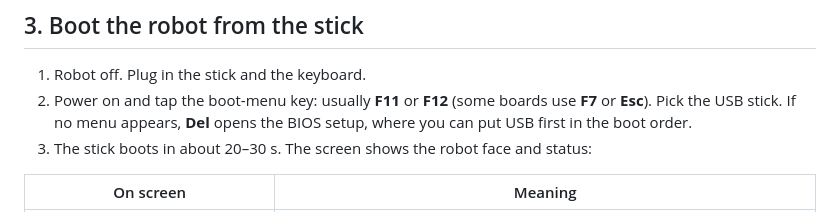
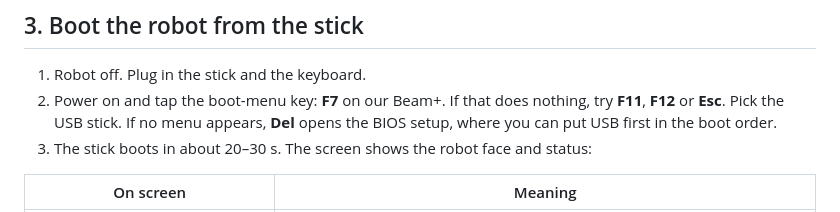
Before and after one commit to vpi/beam-revival, a Markdown page: docs/robot-usb.md, the part around the change. Rendered like a GitHub page.

```diff
--- a/docs/robot-usb.md
+++ b/docs/robot-usb.md
@@ -110,7 +110,7 @@ them in the file with `(saved on robot)`. To change Wi-Fi later, edit the file a
 ## 3. Boot the robot from the stick
 
 1. Robot off. Plug in the stick and the keyboard.
-2. Power on and tap the boot-menu key: usually **F11** or **F12** (some boards use **F7** or **Esc**).
+2. Power on and tap the boot-menu key: **F7** on our Beam+. If that does nothing, try **F11**, **F12** or **Esc**.
    Pick the USB stick. If no menu appears, **Del** opens the BIOS setup, where you can put USB first in the boot order.
 3. The stick boots in about 20–30 s. The screen shows the robot face and status:
 
```
Also changed, not shown: README.md (+1 -1 lines).
